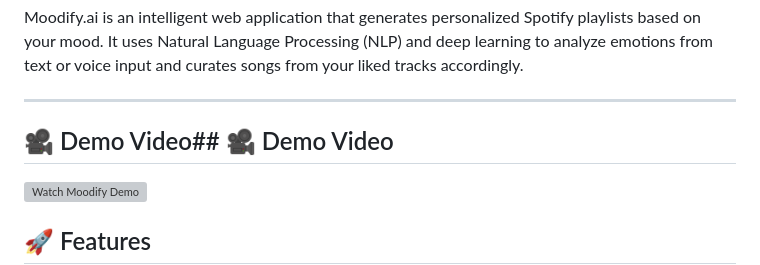
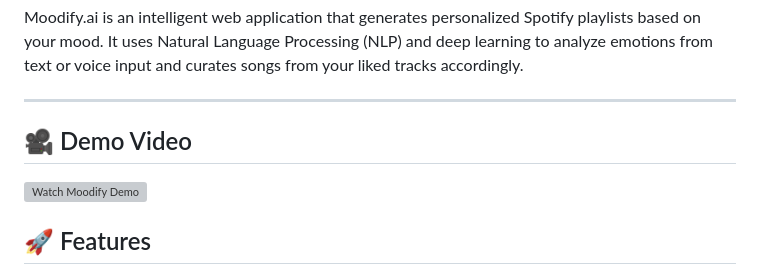
Before and after one commit to Donalizasaji/Moodify.ai-AI-Powered-Mood-Based-Playlist-Generator, a Markdown page: README.md, the part around the change. Rendered like a GitHub page; grey boxes are pictures that could not be loaded.

```diff
--- a/README.md
+++ b/README.md
@@ -3,7 +3,7 @@
 Moodify.ai is an intelligent web application that generates personalized Spotify playlists based on your mood. It uses Natural Language Processing (NLP) and deep learning to analyze emotions from text or voice input and curates songs from your liked tracks accordingly.
 
 ---
-## 🎥 Demo Video## 🎥 Demo Video
+## 🎥 Demo Video
 
 [![Watch Moodify Demo](https://img.youtube.com/vi/XXpZZ114xxM/hqdefault.jpg)](https://www.youtube.com/watch?v=XXpZZ114xxM)
 
```
